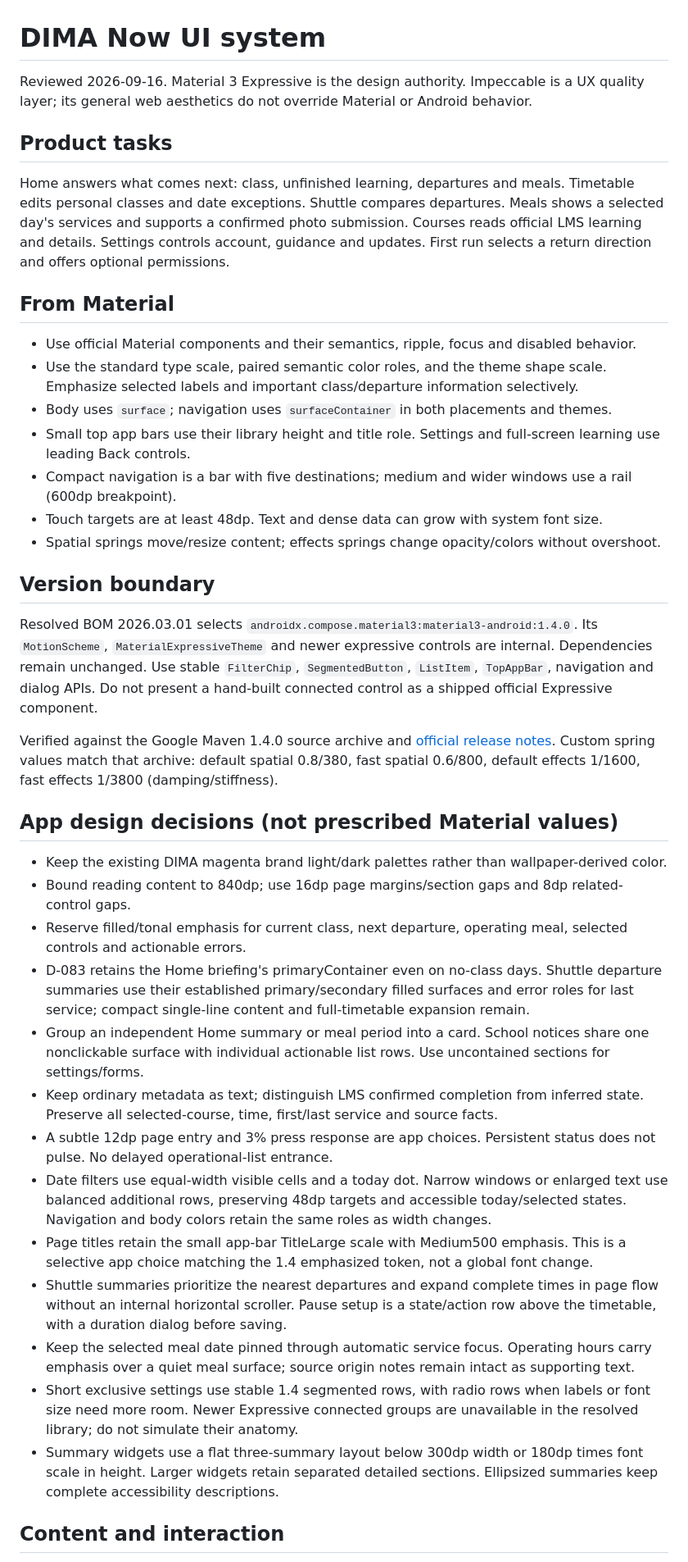
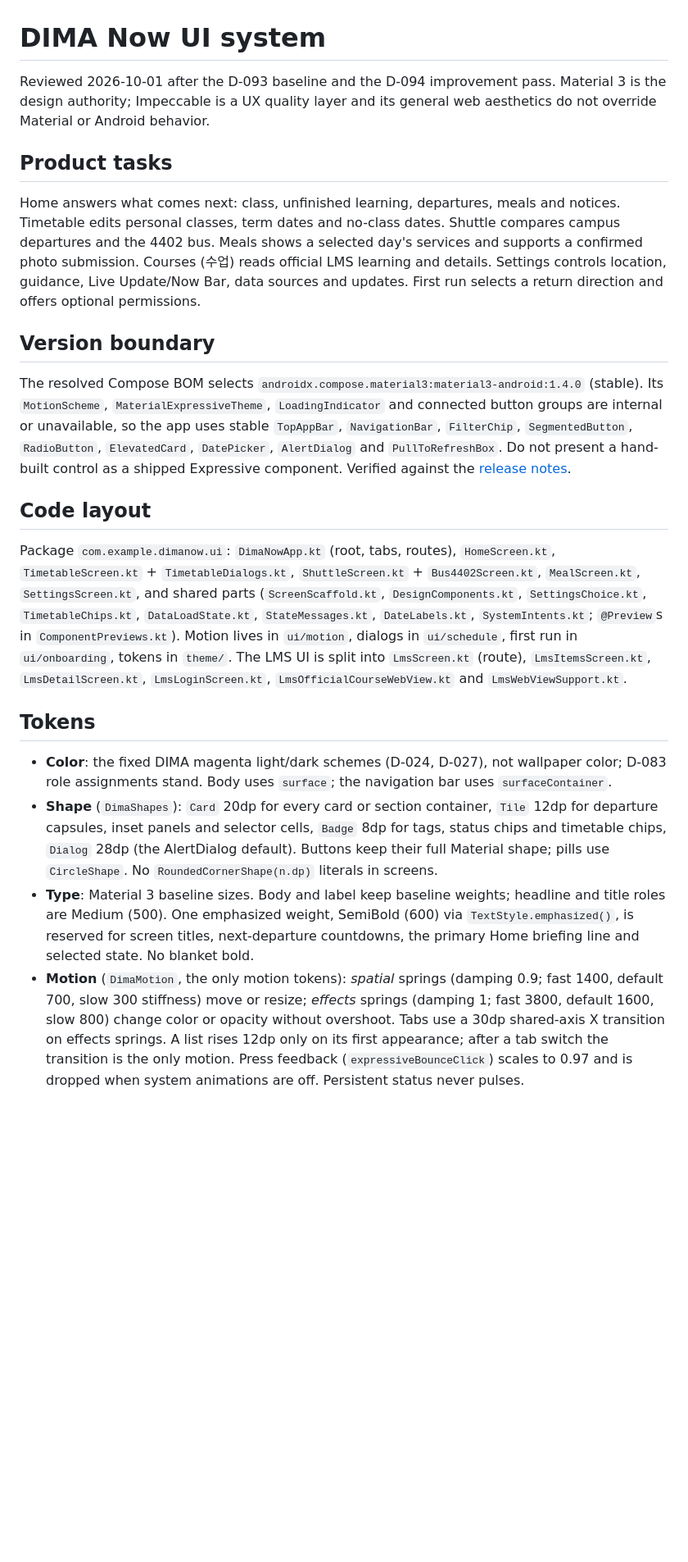
Before and after one commit to winter1l/DimaNow, a Markdown page: DESIGN.md, the part around one of its changes. Shown at 82% size. GitHub-like rendering; blank space fills up the shorter version.

Commit message:
docs(design): describe the D-094 UI system
Co-Authored-By: Claude Opus 5.5 <noreply@anthropic.com>

```diff
--- a/DESIGN.md
+++ b/DESIGN.md
@@ -1,42 +1,23 @@
 # DIMA Now UI system
 
-Reviewed 2026-09-16. Material 3 Expressive is the design authority. Impeccable is a UX quality layer; its general web aesthetics do not override Material or Android behavior.
+Reviewed 2026-10-01 after the D-093 baseline and the D-094 improvement pass. Material 3 is the design authority; Impeccable is a UX quality layer and its general web aesthetics do not override Material or Android behavior.
 
 ## Product tasks
 
-Home answers what comes next: class, unfinished learning, departures and meals. Timetable edits personal classes and date exceptions. Shuttle compares departures. Meals shows a selected day's services and supports a confirmed photo submission. Courses reads official LMS learning and details. Settings controls account, guidance and updates. First run selects a return direction and offers optional permissions.
-
-## From Material
-
-- Use official Material components and their semantics, ripple, focus and disabled behavior.
-- Use the standard type scale, paired semantic color roles, and the theme shape scale. Emphasize selected labels and important class/departure information selectively.
-- Body uses `surface`; navigation uses `surfaceContainer` in both placements and themes.
-- Small top app bars use their library height and title role. Settings and full-screen learning use leading Back controls.
-- Compact navigation is a bar with five destinations; medium and wider windows use a rail (600dp breakpoint).
-- Touch targets are at least 48dp. Text and dense data can grow with system font size.
-- Spatial springs move/resize content; effects springs change opacity/colors without overshoot.
+Home answers what comes next: class, unfinished learning, departures, meals and notices. Timetable edits personal classes, term dates and no-class dates. Shuttle compares campus departures and the 4402 bus. Meals shows a selected day's services and supports a confirmed photo submission. Courses (수업) reads official LMS learning and details. Settings controls location, guidance, Live Update/Now Bar, data sources and updates. First run selects a return direction and offers optional permissions.
 
 ## Version boundary
 
-Resolved BOM 2026.03.01 selects `androidx.compose.material3:material3-android:1.4.0`. Its `MotionScheme`, `MaterialExpressiveTheme` and newer expressive controls are internal. Dependencies remain unchanged. Use stable `FilterChip`, `SegmentedButton`, `ListItem`, `TopAppBar`, navigation and dialog APIs. Do not present a hand-built connected control as a shipped official Expressive component.
+The resolved Compose BOM selects `androidx.compose.material3:material3-android:1.4.0` (stable). Its `MotionScheme`, `MaterialExpressiveTheme`, `LoadingIndicator` and connected button groups are internal or unavailable, so the app uses stable `TopAppBar`, `NavigationBar`, `FilterChip`, `SegmentedButton`, `RadioButton`, `ElevatedCard`, `DatePicker`, `AlertDialog` and `PullToRefreshBox`. Do not present a hand-built control as a shipped Expressive component. Verified against the [release notes](https://developer.android.com/jetpack/androidx/releases/compose-material3).
 
-Verified against the Google Maven 1.4.0 source archive and [official release notes](https://developer.android.com/jetpack/androidx/releases/compose-material3). Custom spring values match that archive: default spatial 0.8/380, fast spatial 0.6/800, default effects 1/1600, fast effects 1/3800 (damping/stiffness).
+## Code layout
 
-## App design decisions (not prescribed Material values)
+Package `com.example.dimanow.ui`: `DimaNowApp.kt` (root, tabs, routes), `HomeScreen.kt`, `TimetableScreen.kt` + `TimetableDialogs.kt`, `ShuttleScreen.kt` + `Bus4402Screen.kt`, `MealScreen.kt`, `SettingsScreen.kt`, and shared parts (`ScreenScaffold.kt`, `DesignComponents.kt`, `SettingsChoice.kt`, `TimetableChips.kt`, `DataLoadState.kt`, `StateMessages.kt`, `DateLabels.kt`, `SystemIntents.kt`; `@Preview`s in `ComponentPreviews.kt`). Motion lives in `ui/motion`, dialogs in `ui/schedule`, first run in `ui/onboarding`, tokens in `theme/`. The LMS UI is split into `LmsScreen.kt` (route), `LmsItemsScreen.kt`, `LmsDetailScreen.kt`, `LmsLoginScreen.kt`, `LmsOfficialCourseWebView.kt` and `LmsWebViewSupport.kt`.
 
-- Keep the existing DIMA magenta brand light/dark palettes rather than wallpaper-derived color.
-- Bound reading content to 840dp; use 16dp page margins/section gaps and 8dp related-control gaps.
-- Reserve filled/tonal emphasis for current class, next departure, operating meal, selected controls and actionable errors.
-- D-083 retains the Home briefing's primaryContainer even on no-class days. Shuttle departure summaries use their established primary/secondary filled surfaces and error roles for last service; compact single-line content and full-timetable expansion remain.
-- Group an independent Home summary or meal period into a card. School notices share one nonclickable surface with individual actionable list rows. Use uncontained sections for settings/forms.
-- Keep ordinary metadata as text; distinguish LMS confirmed completion from inferred state. Preserve all selected-course, time, first/last service and source facts.
-- A subtle 12dp page entry and 3% press response are app choices. Persistent status does not pulse. No delayed operational-list entrance.
-- Date filters use equal-width visible cells and a today dot. Narrow windows or enlarged text use balanced additional rows, preserving 48dp targets and accessible today/selected states. Navigation and body colors retain the same roles as width changes.
-- Page titles retain the small app-bar TitleLarge scale with Medium500 emphasis. This is a selective app choice matching the 1.4 emphasized token, not a global font change.
-- Shuttle summaries prioritize the nearest departures and expand complete times in page flow without an internal horizontal scroller. Pause setup is a state/action row above the timetable, with a duration dialog before saving.
-- Keep the selected meal date pinned through automatic service focus. Operating hours carry emphasis over a quiet meal surface; source origin notes remain intact as supporting text.
-- Short exclusive settings use stable 1.4 segmented rows, with radio rows when labels or font size need more room. Newer Expressive connected groups are unavailable in the resolved library; do not simulate their anatomy.
-- Summary widgets use a flat three-summary layout below 300dp width or 180dp times font scale in height. Larger widgets retain separated detailed sections. Ellipsized summaries keep complete accessibility descriptions.
+## Tokens
 
-## Content and interaction
+- **Color**: the fixed DIMA magenta light/dark schemes (D-024, D-027), not wallpaper color; D-083 role assignments stand. Body uses `surface`; the navigation bar uses `surfaceContainer`.
+- **Shape** (`DimaShapes`): `Card` 20dp for every card or section container, `Tile` 12dp for departure capsules, inset panels and selector cells, `Badge` 8dp for tags, status chips and timetable chips, `Dialog` 28dp (the AlertDialog default). Buttons keep their full Material shape; pills use `CircleShape`. No `RoundedCornerShape(n.dp)` literals in screens.
+- **Type**: Material 3 baseline sizes. Body and label keep baseline weights; headline and title roles are Medium (500). One emphasized weight, SemiBold (600) via `TextStyle.emphasized()`, is reserved for screen titles, next-departure countdowns, the primary Home briefing line and selected state. No blanket bold.
+- **Motion** (`DimaMotion`, the only motion tokens): *spatial* springs (damping 0.9; fast 1400, default 700, slow 300 stiffness) move or resize; *effects* springs (damping 1; fast 3800, default 1600, slow 800) change color or opacity without overshoot. Tabs use a 30dp shared-axis X transition on effects springs. A list rises 12dp only on its first appearance; after a tab switch the transition is the only motion. Press feedback (`expressiveBounceClick`) scales to 0.97 and is dropped when system animations are off. Persistent status never pulses.
 
```
Also changed, not shown: other parts of DESIGN.md (+22 -2 lines).
